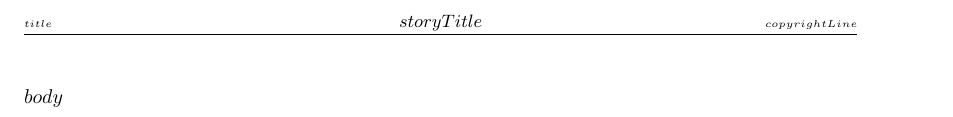
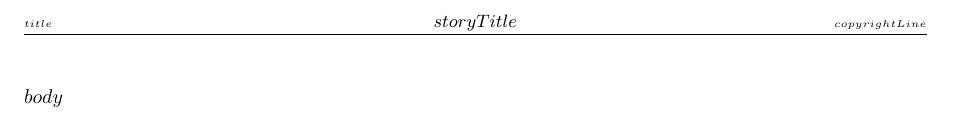
Before and after one commit to DavidAndrewWhite/Cat, a LaTeX document (templates/issue.tex): part of page 4 of 4, cut so that both start at the same text. Compiled offline with XeLaTeX.

Commit message:
Made header width match page margins

```diff
--- a/templates/issue.tex
+++ b/templates/issue.tex
@@ -42,6 +42,15 @@ $endif$
 \setsansfont{Liberation Sans}
 \setmonofont{Liberation Mono}
 
+% Page geometry for content (not title page)
+% Must come before fancyhdr so \textwidth is set correctly
+\geometry{
+  top=1.0in,
+  bottom=1.0in,
+  left=1.0in,
+  right=1.0in,
+}
+
 % Custom header/footer style for content pages
 \fancypagestyle{content}{
   \fancyhf{}
@@ -49,10 +58,13 @@ $endif$
   \lhead{\tiny\seriesTitle}
   \chead{\small\textbf{\textit{\storyTitle}}}
   \rhead{\tiny\copyrightLine}
-  % Footer: page number at bottom center
+  % Footer: page number at center
   \cfoot{\small\thepage}
   \renewcommand{\headrulewidth}{0.4pt}
   \renewcommand{\footrulewidth}{0pt}
+  % Set header width to match text block exactly (respects left/right margins)
+  \setlength{\headwidth}{\textwidth}
+  \fancyhfoffset{0pt}
 }
 
 % Apply content style by default; title page and blank pages override with empty
@@ -94,14 +106,6 @@ $endif$
 \makeatletter
 \@addtoreset{page}{chapter}
 \makeatother
-
-% Page geometry for content (not title page)
-\geometry{
-  top=1.0in,
-  bottom=1.0in,
-  left=1.0in,
-  right=1.0in,
-}
 
 % Black-and-white color palette for title page
 \definecolor{coverbg}{HTML}{ffffff}
```
Also changed, not shown: pdf/Issue 1.pdf, pdf/Issue 2.pdf, pdf/Issue 3.pdf, pdf/Issue 4.pdf, pdf/Issue 5.pdf.
